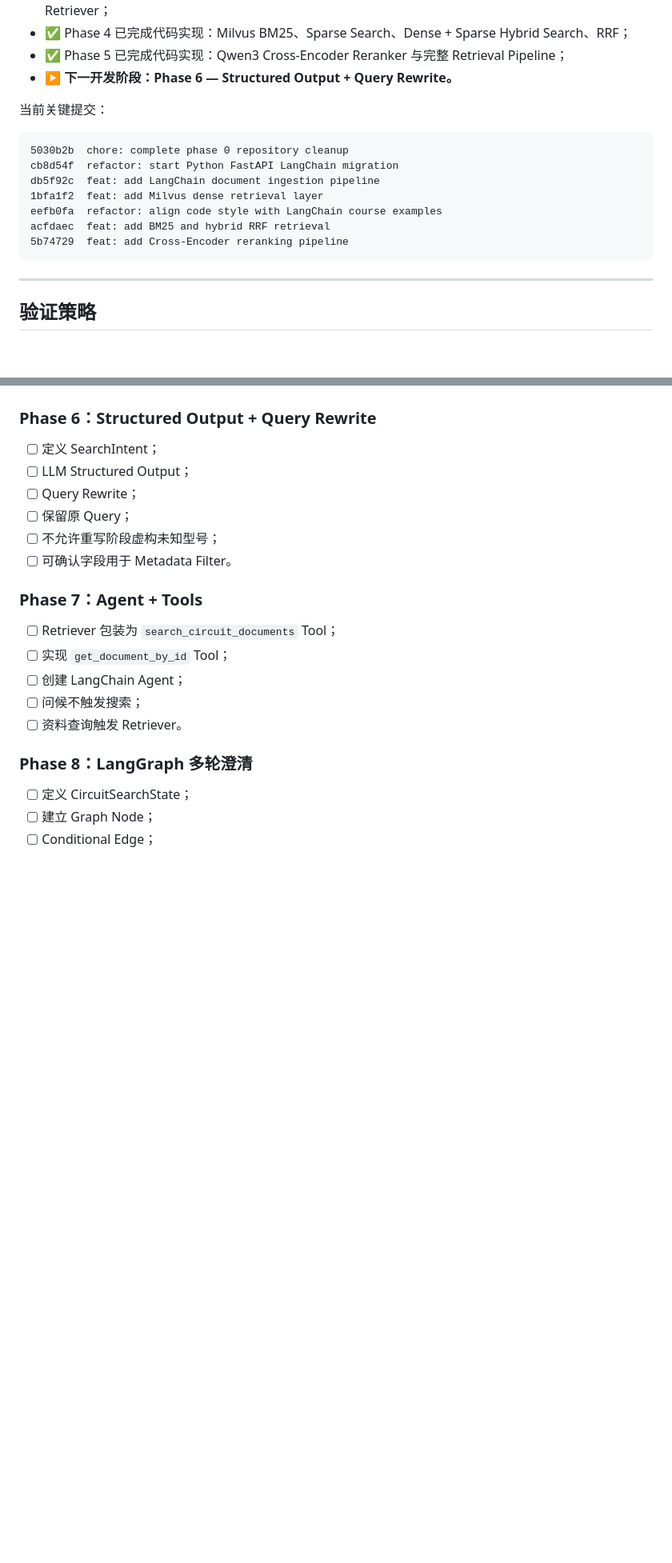
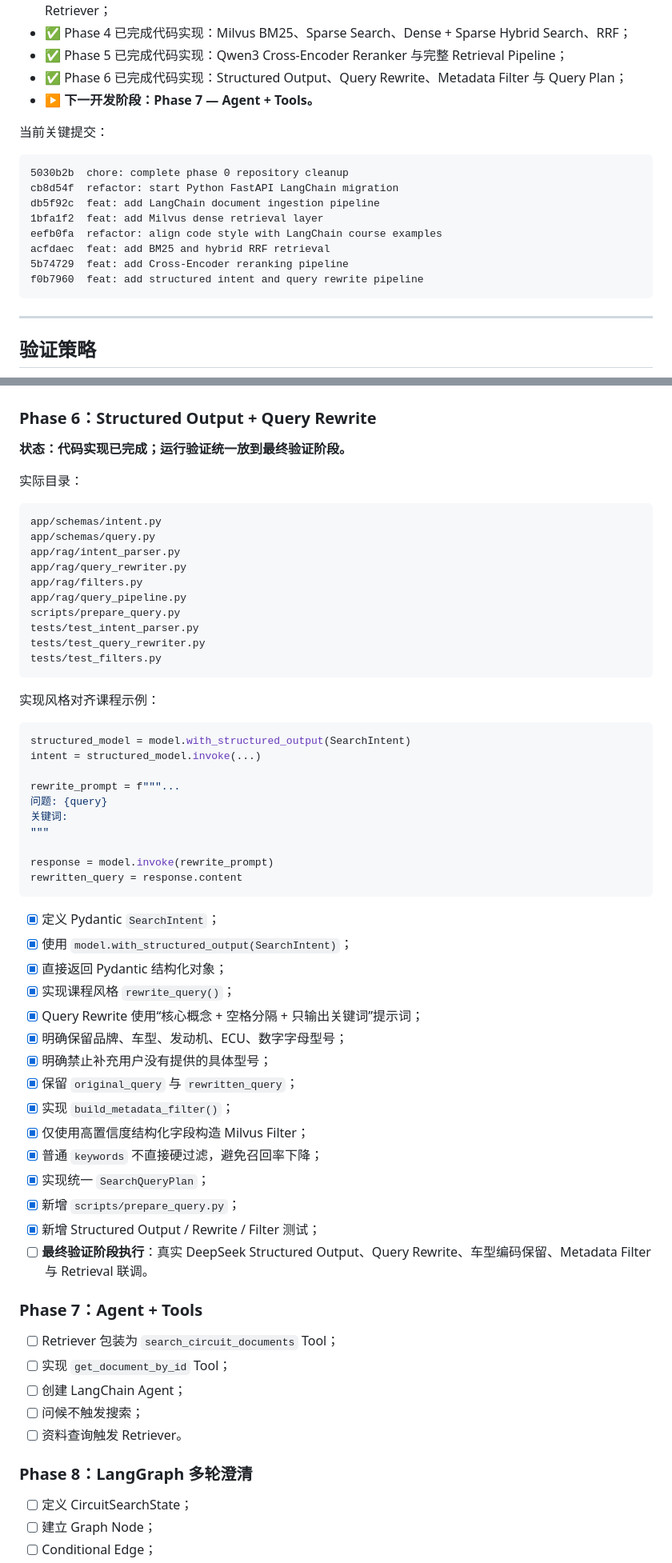
Before and after one commit to boshilin123/chatbot-circuit-diagram, a Markdown page: LANGCHAIN_RAG_REFACTOR_PLAN.md, 2 parts joined by grey strips. Shown at 80% size. Rendered like a GitHub page; blank space fills up the shorter version.

Commit message:
docs: mark phase 6 query understanding complete

````diff
--- a/LANGCHAIN_RAG_REFACTOR_PLAN.md
+++ b/LANGCHAIN_RAG_REFACTOR_PLAN.md
@@ -25,7 +25,8 @@
 - ✅ Phase 3 已完成代码实现：本地 Embedding、Milvus Standalone、Dense VectorStore 与 Dense Retriever；
 - ✅ Phase 4 已完成代码实现：Milvus BM25、Sparse Search、Dense + Sparse Hybrid Search、RRF；
 - ✅ Phase 5 已完成代码实现：Qwen3 Cross-Encoder Reranker 与完整 Retrieval Pipeline；
-- ▶️ **下一开发阶段：Phase 6 — Structured Output + Query Rewrite。**
+- ✅ Phase 6 已完成代码实现：Structured Output、Query Rewrite、Metadata Filter 与 Query Plan；
+- ▶️ **下一开发阶段：Phase 7 — Agent + Tools。**
 
 当前关键提交：
 
@@ -37,6 +38,7 @@ db5f92c  feat: add LangChain document ingestion pipeline
 eefb0fa  refactor: align code style with LangChain course examples
 acfdaec  feat: add BM25 and hybrid RRF retrieval
 5b74729  feat: add Cross-Encoder reranking pipeline
+f0b7960  feat: add structured intent and query rewrite pipeline
 ```
 
 ---
@@ -1215,12 +1217,53 @@ final_docs = cross_encoder_rerank(
 
 ### Phase 6：Structured Output + Query Rewrite
 
-- [ ] 定义 SearchIntent；
-- [ ] LLM Structured Output；
-- [ ] Query Rewrite；
-- [ ] 保留原 Query；
-- [ ] 不允许重写阶段虚构未知型号；
-- [ ] 可确认字段用于 Metadata Filter。
+**状态：代码实现已完成；运行验证统一放到最终验证阶段。**
+
+实际目录：
+
+```text
+app/schemas/intent.py
+app/schemas/query.py
+app/rag/intent_parser.py
+app/rag/query_rewriter.py
+app/rag/filters.py
+app/rag/query_pipeline.py
+scripts/prepare_query.py
+tests/test_intent_parser.py
+tests/test_query_rewriter.py
+tests/test_filters.py
+```
+
+实现风格对齐课程示例：
+
+```python
+structured_model = model.with_structured_output(SearchIntent)
+intent = structured_model.invoke(...)
+
+rewrite_prompt = f"""...
+问题: {query}
+关键词:
+"""
+
+response = model.invoke(rewrite_prompt)
+rewritten_query = response.content
+```
+
+- [x] 定义 Pydantic `SearchIntent`；
+- [x] 使用 `model.with_structured_output(SearchIntent)`；
+- [x] 直接返回 Pydantic 结构化对象；
+- [x] 实现课程风格 `rewrite_query()`；
+- [x] Query Rewrite 使用“核心概念 + 空格分隔 + 只输出关键词”提示词；
+- [x] 明确保留品牌、车型、发动机、ECU、数字字母型号；
+- [x] 明确禁止补充用户没有提供的具体型号；
+- [x] 保留 `original_query` 与 `rewritten_query`；
+- [x] 实现 `build_metadata_filter()`；
+- [x] 仅使用高置信度结构化字段构造 Milvus Filter；
+- [x] 普通 `keywords` 不直接硬过滤，避免召回率下降；
+- [x] 实现统一 `SearchQueryPlan`；
+- [x] 新增 `scripts/prepare_query.py`；
+- [x] 新增 Structured Output / Rewrite / Filter 测试；
+- [ ] **最终验证阶段执行**：真实 DeepSeek Structured Output、Query Rewrite、车型编码保留、Metadata Filter 与 Retrieval 联调。
 
 ### Phase 7：Agent + Tools
 
````
